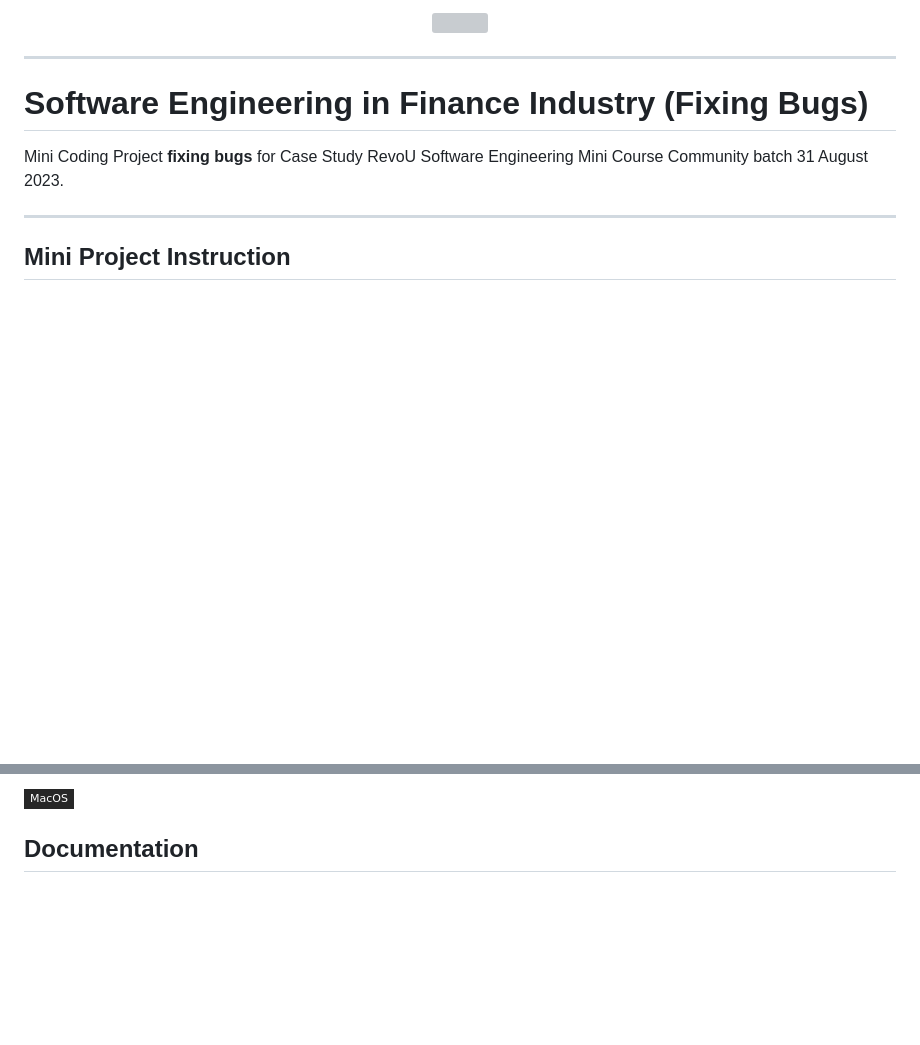
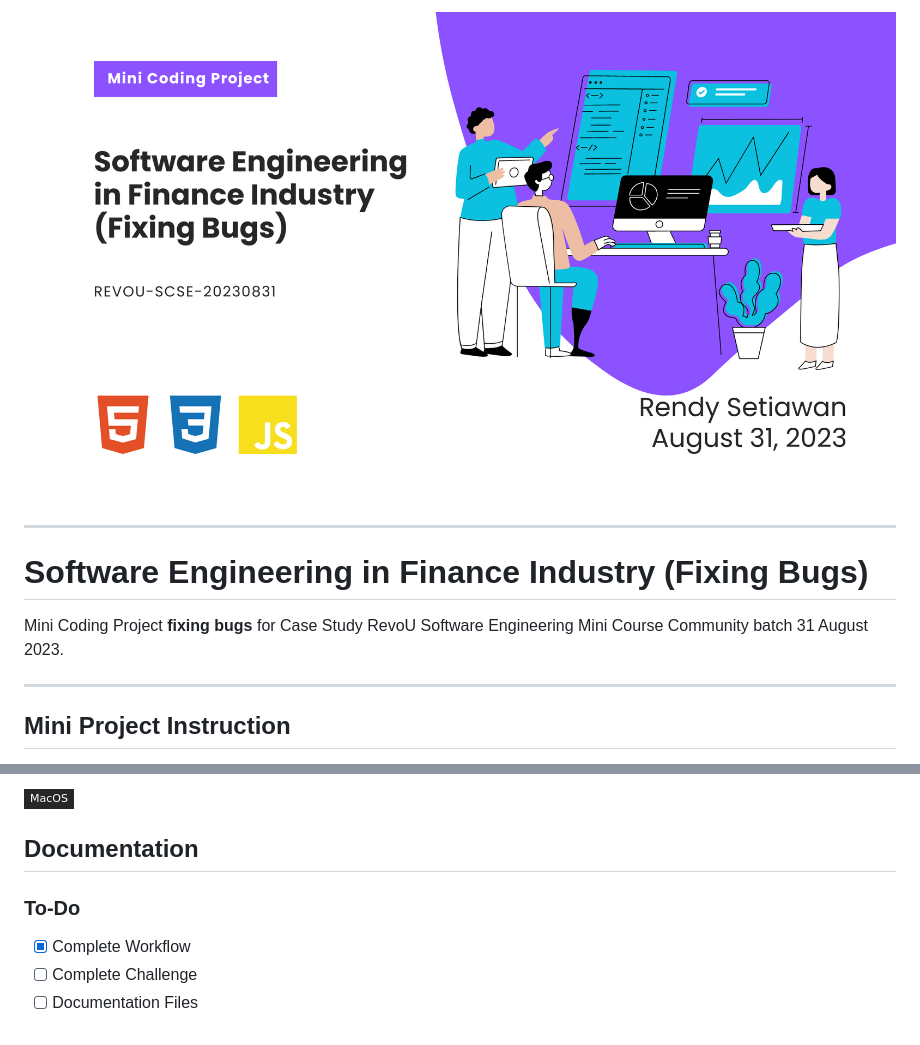
Before and after one commit to rensetiawanren/REVOU-CSSE-20230831_finance-industry, a Markdown page: README.md, 2 parts joined by grey strips. GitHub-like rendering; badges without logos; blank space fills up the shorter version; grey boxes are pictures that could not be loaded.

Commit message:
fix: banner link

```diff
--- a/README.md
+++ b/README.md
@@ -1,6 +1,6 @@
 <!--[Banner]-->
 <p align="center">
-  <img src=""/>
+  <img src="https://github.com/rensetiawanren/REVOU-CSSE-20230831_Finance-Industry/blob/main/Images/Banner/CB-003-00021_REVOU-SCSE-20230831_SE-Finance-Industry_(Fixing-Bugs).png"/>
 </p>
 
 ---
@@ -102,3 +101,7 @@ Throughout this challenge, you’re responsible for improving or modifying the s
 
 <!-- Documentation -->
 ## Documentation
+### To-Do
+- [X] Complete Workflow
+- [ ] Complete Challenge
+- [ ] Documentation Files
```
Also changed, not shown: other parts of README.md (+0 -1 lines).
